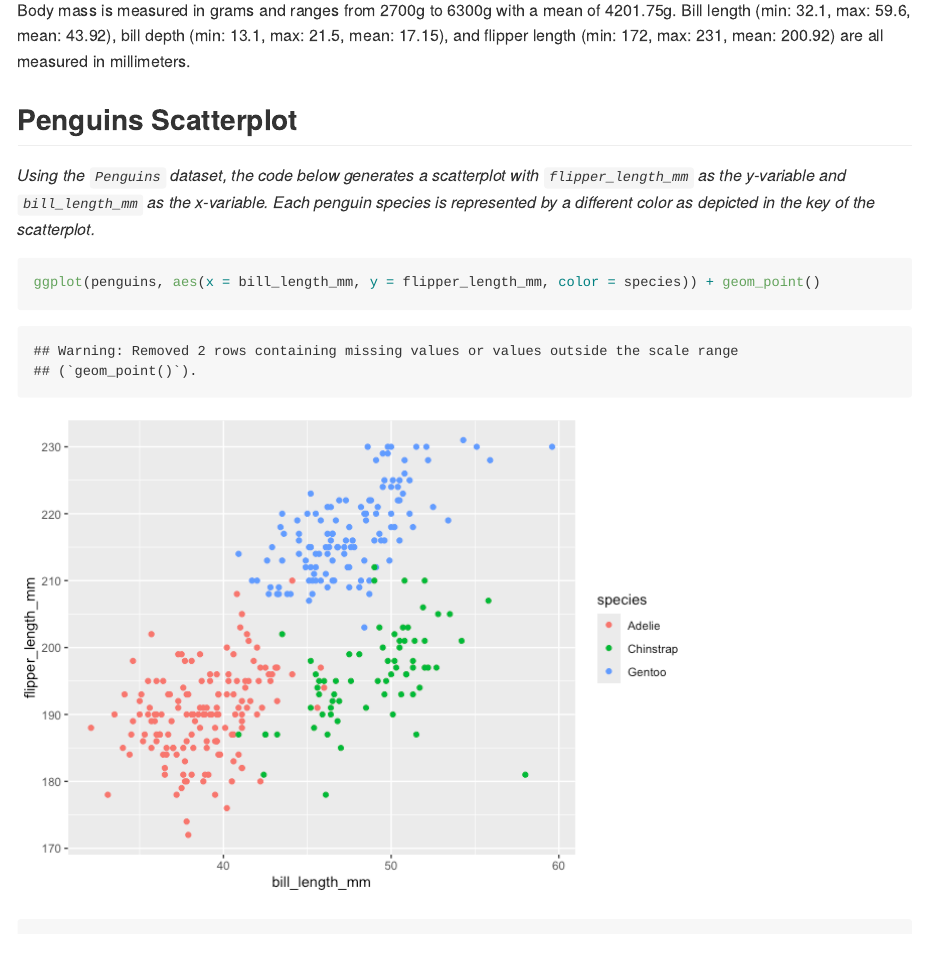
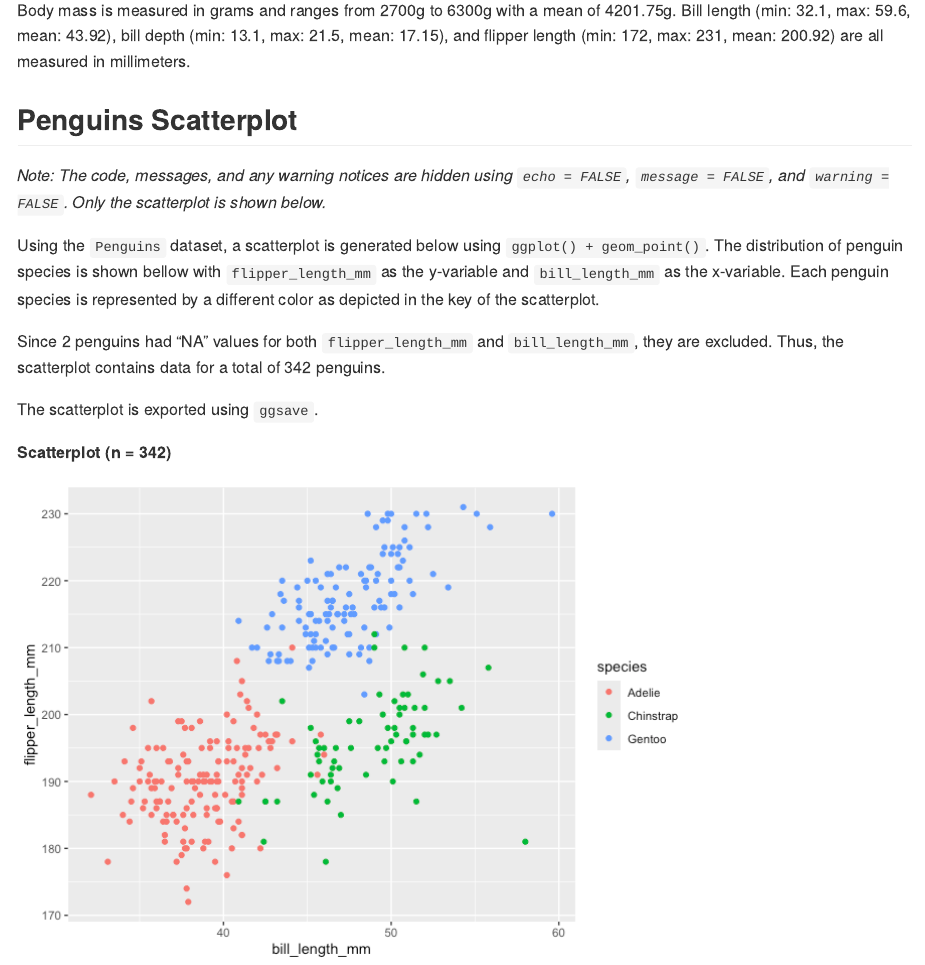
Before and after one commit to sjting1/p8105_hw1_sjt2164, an R Markdown document (p8105_hw1_sjt2164.Rmd): the page in a window 1100 px wide, from 520 px down. The pictures show the output file p8105_hw1_sjt2164.md that the author committed with the source, drawn offline in the style of GitHub; long lines of code are wrapped.

Commit message:
Hid code, message, and warning notice. Added scatterplot description and exported scatterplot using ggsave.

````diff
--- a/p8105_hw1_sjt2164.Rmd
+++ b/p8105_hw1_sjt2164.Rmd
@@ -32,9 +32,19 @@ Body mass is measured in grams and ranges from `r min(pull(penguins,body_mass_g)
 
 ## Penguins Scatterplot
 
-_Using the `Penguins` dataset, the code below generates a scatterplot with `flipper_length_mm` as the y-variable and `bill_length_mm` as the x-variable. Each penguin species is represented by a different color as depicted in the key of the scatterplot._
+_Note: The code, messages, and any warning notices are hidden using `echo = FALSE`, `message = FALSE`, and `warning = FALSE`. Only the scatterplot is shown below._
 
-```{r plot}
+Using the `Penguins` dataset, a scatterplot is generated below using `ggplot() + geom_point()`. The distribution of penguin species is shown bellow with `flipper_length_mm` as the y-variable and `bill_length_mm` as the x-variable. Each penguin species is represented by a different color as depicted in the key of the scatterplot.
+
+Since 2 penguins had "NA" values for both `flipper_length_mm` and `bill_length_mm`, they are excluded. Thus, the scatterplot contains data for a total of 342 penguins.
+
+The scatterplot is exported using `ggsave`.
+
+**Scatterplot (n = 342)**
+
+```{r plot, echo = FALSE, message = FALSE, warning = FALSE}
 ggplot(penguins, aes(x = bill_length_mm, y = flipper_length_mm, color = species)) + geom_point()
 #There is a warning message: "removed 2 rows containing missing values or values outside the scale range (`geom_point()`).
+
+ggsave("penguins_scatterplot.pdf")
 ```
````
Also changed, not shown: p8105_hw1_sjt2164.md, penguins_scatterplot.pdf (added), 1 other file.
